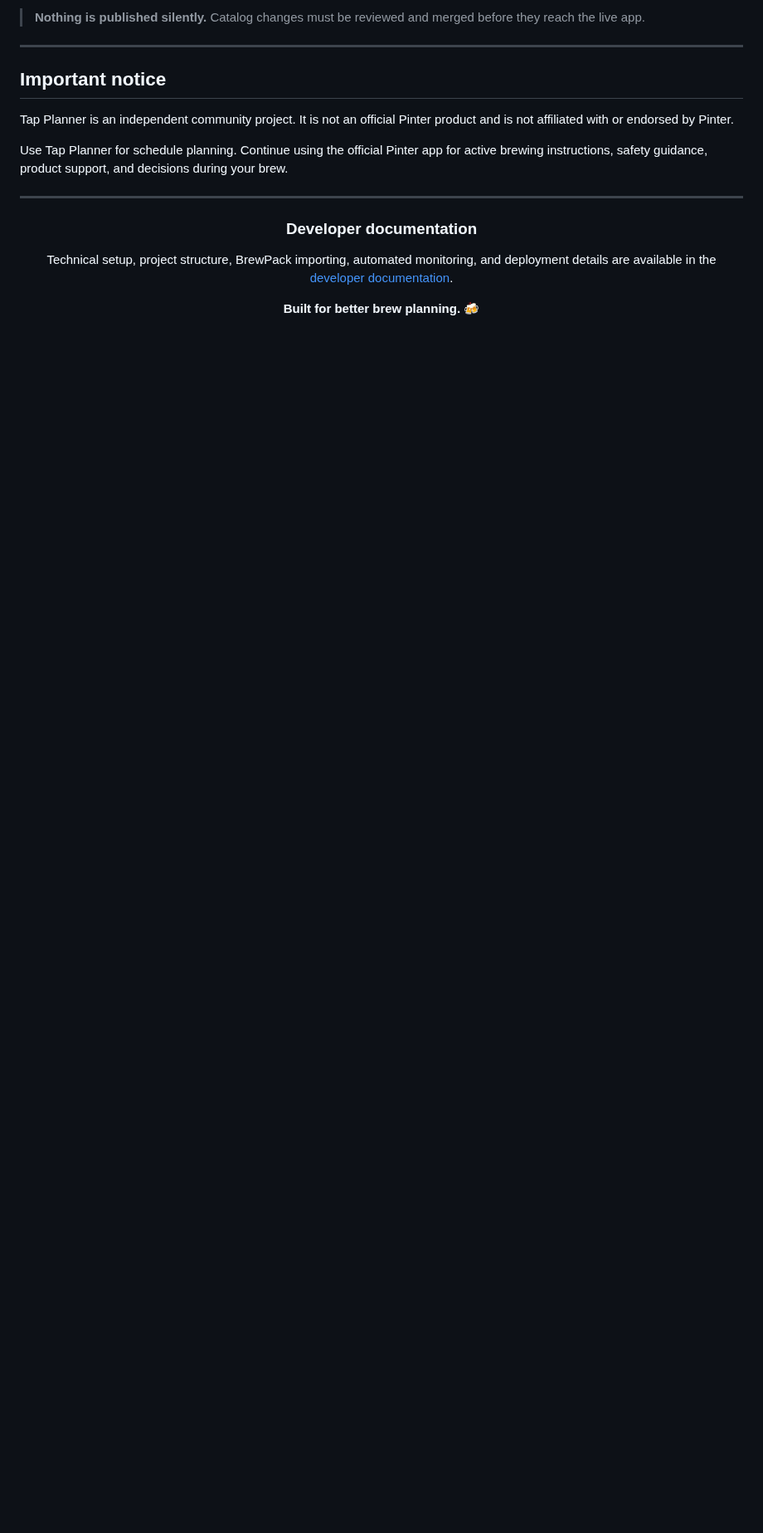
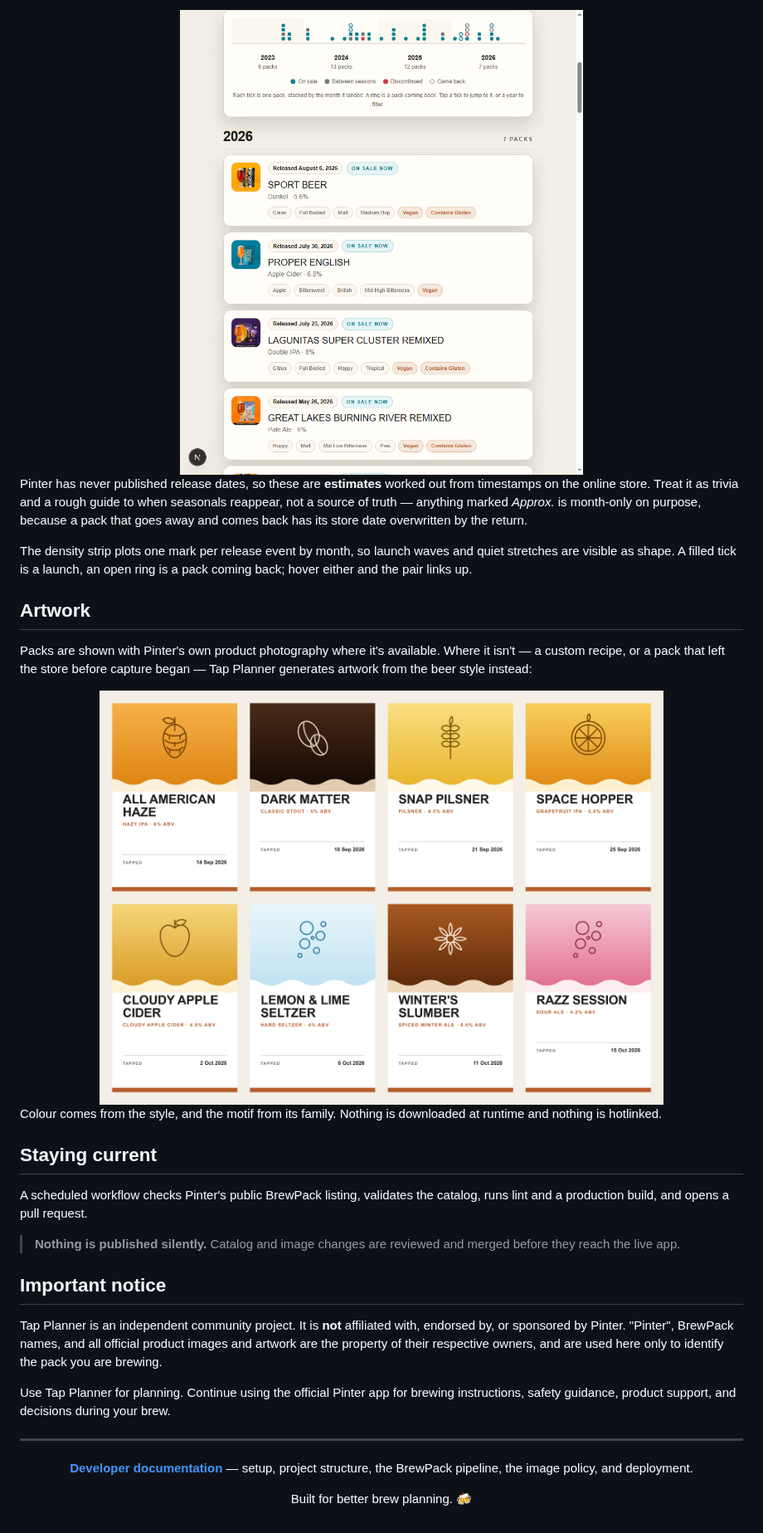
Before and after one commit to WestbergLabs/tap-planner, a Markdown page: README.md, the part around one of its changes. Shown at 83% size. GitHub-like rendering; pictures changed too: docs/images/label-gallery.png (added), docs/images/releases.png (added); blank space fills up the shorter version.

```diff
--- a/README.md
+++ b/README.md
@@ -195,34 +97,57 @@ use time-zone-safe all-day values, so a stage never drifts by a day no matter wh
 
-<blockquote>
-<strong>Nothing is published silently.</strong> Catalog changes must be reviewed and merged before they reach the live app.
-</blockquote>
+<div align="center">
+<img src="docs/images/releases.png" alt="The release timeline, showing a density strip of releases by month above year filters and pack cards" width="680">
+</div>
 
-<hr>
+Pinter has never published release dates, so these are **estimates** worked out
+from timestamps on the online store. Treat it as trivia and a rough guide to
+when seasonals reappear, not a source of truth — anything marked *Approx.* is
+month-only on purpose, because a pack that goes away and comes back has its
+store date overwritten by the return.
 
-<h2>Important notice</h2>
+The density strip plots one mark per release event by month, so launch waves
+and quiet stretches are visible as shape. A filled tick is a launch, an open
+ring is a pack coming back; hover either and the pair links up.
 
-<p>
-Tap Planner is an independent community project. It is not an official Pinter product
-and is not affiliated with or endorsed by Pinter.
-</p>
+## Artwork
 
-<p>
-Use Tap Planner for schedule planning. Continue using the official Pinter app for
-active brewing instructions, safety guidance, product support, and decisions during your brew.
-</p>
+Packs are shown with Pinter's own product photography where it's available.
+Where it isn't — a custom recipe, or a pack that left the store before capture
+began — Tap Planner generates artwork from the beer style instead:
 
-<hr>
+<div align="center">
+<img src="docs/images/label-gallery.png" alt="Eight generated label designs showing hop, grain, roast, citrus, orchard, bubble and spice motifs in style-appropriate colours" width="680">
+</div>
+
+Colour comes from the style, and the motif from its family. Nothing is
+downloaded at runtime and nothing is hotlinked.
+
+## Staying current
+
+A scheduled workflow checks Pinter's public BrewPack listing, validates the
+catalog, runs lint and a production build, and opens a pull request.
+
+> **Nothing is published silently.** Catalog and image changes are reviewed and
+> merged before they reach the live app.
+
+## Important notice
+
+Tap Planner is an independent community project. It is **not** affiliated with,
+endorsed by, or sponsored by Pinter. "Pinter", BrewPack names, and all official
+product images and artwork are the property of their respective owners, and are
+used here only to identify the pack you are brewing.
+
+Use Tap Planner for planning. Continue using the official Pinter app for
+brewing instructions, safety guidance, product support, and decisions during
+your brew.
+
+---
 
 <div align="center">
 
-<h3>Developer documentation</h3>
+**[Developer documentation](docs/DEVELOPMENT.md)** — setup, project structure,
+the BrewPack pipeline, the image policy, and deployment.
 
-<p>
-Technical setup, project structure, BrewPack importing, automated monitoring,
-and deployment details are available in the
-<a href="docs/DEVELOPMENT.md">developer documentation</a>.
-</p>
-
-<p><strong>Built for better brew planning. 🍻</strong></p>
+Built for better brew planning. 🍻
 
 </div>
```
Also changed, not shown: other parts of README.md (+65 -163 lines), docs/DEVELOPMENT.md (+70 -7 lines), docs/images/label-sheet.png (added), docs/images/schedule.png (added).
